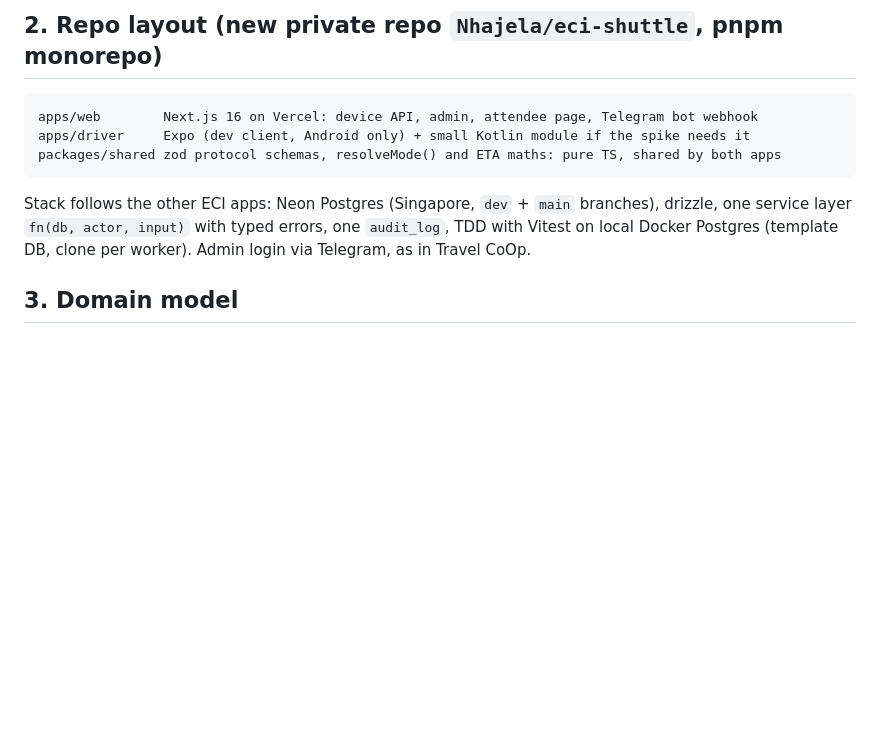
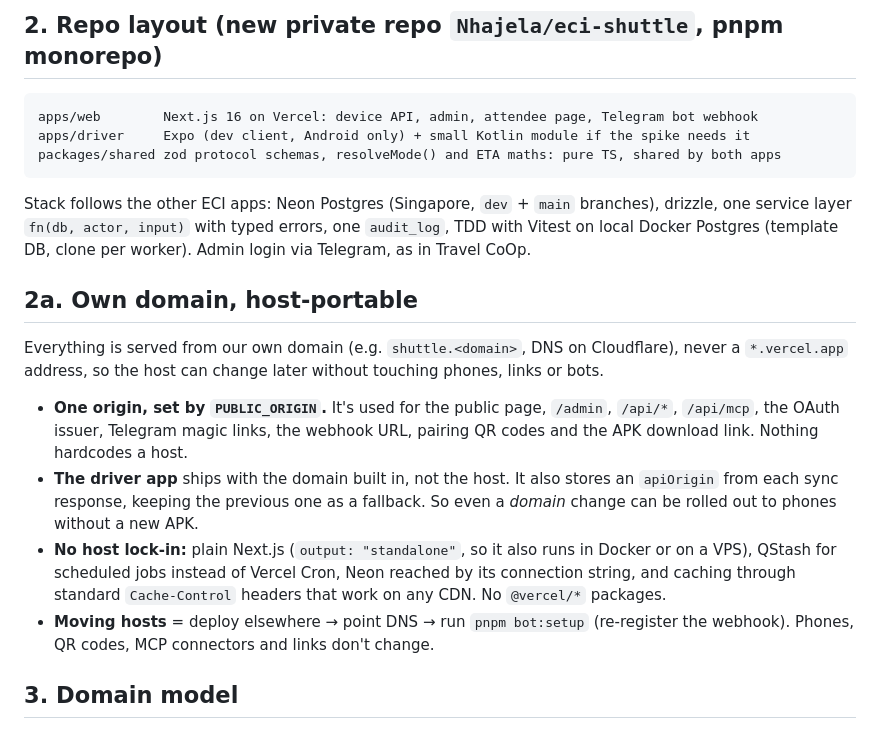
Before and after one commit to Nhajela/eci-shuttle, a Markdown page: docs/SPEC.md, the part around the change. GitHub-like rendering; blank space fills up the shorter version.

Commit message:
docs: own domain, host-portable setup
Co-Authored-By: Claude Opus 5.5 <noreply@anthropic.com>

```diff
--- a/docs/SPEC.md
+++ b/docs/SPEC.md
@@ -28,6 +28,21 @@ packages/shared zod protocol schemas, resolveMode() and ETA maths: pure TS, shar
 Stack follows the other ECI apps: Neon Postgres (Singapore, `dev` + `main` branches), drizzle,
 one service layer `fn(db, actor, input)` with typed errors, one `audit_log`, TDD with Vitest on
 local Docker Postgres (template DB, clone per worker). Admin login via Telegram, as in Travel CoOp.
+
+## 2a. Own domain, host-portable
+
+Everything is served from our own domain (e.g. `shuttle.<domain>`, DNS on Cloudflare), never a `*.vercel.app`
+address, so the host can change later without touching phones, links or bots.
+
+- **One origin, set by `PUBLIC_ORIGIN`.** It's used for the public page, `/admin`, `/api/*`, `/api/mcp`, the OAuth issuer,
+  Telegram magic links, the webhook URL, pairing QR codes and the APK download link. Nothing hardcodes a host.
+- **The driver app** ships with the domain built in, not the host. It also stores an `apiOrigin` from each sync response,
+  keeping the previous one as a fallback. So even a *domain* change can be rolled out to phones without a new APK.
+- **No host lock-in:** plain Next.js (`output: "standalone"`, so it also runs in Docker or on a VPS), QStash for
+  scheduled jobs instead of Vercel Cron, Neon reached by its connection string, and caching through standard
+  `Cache-Control` headers that work on any CDN. No `@vercel/*` packages.
+- **Moving hosts** = deploy elsewhere → point DNS → run `pnpm bot:setup` (re-register the webhook). Phones, QR codes,
+  MCP connectors and links don't change.
 
 ## 3. Domain model
 
```
